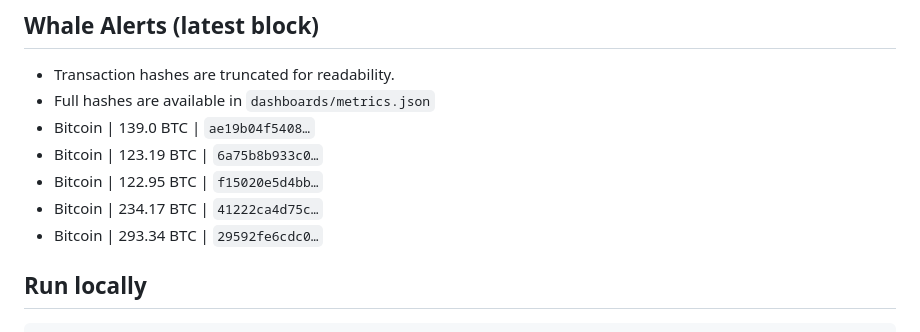
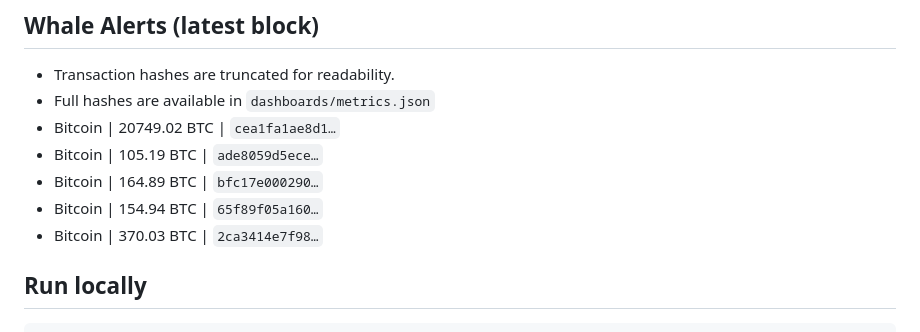
Before and after one commit to hitesha1981/crypto-blockchain-activity, a Markdown page: README.md, the part around one of its changes. Rendered like a GitHub page.

```diff
--- a/README.md
+++ b/README.md
@@ -43,11 +43,11 @@ _Last updated: 2026-11-15 18:49 UTC_
 ## Whale Alerts (latest block)
 - Transaction hashes are truncated for readability.
 - Full hashes are available in `dashboards/metrics.json`
-- Bitcoin | 139.0 BTC | `ae19b04f5408…`
-- Bitcoin | 123.19 BTC | `6a75b8b933c0…`
-- Bitcoin | 122.95 BTC | `f15020e5d4bb…`
-- Bitcoin | 234.17 BTC | `41222ca4d75c…`
-- Bitcoin | 293.34 BTC | `29592fe6cdc0…`
+- Bitcoin | 20749.02 BTC | `cea1fa1ae8d1…`
+- Bitcoin | 105.19 BTC | `ade8059d5ece…`
+- Bitcoin | 164.89 BTC | `bfc17e000290…`
+- Bitcoin | 154.94 BTC | `65f89f05a160…`
+- Bitcoin | 370.03 BTC | `2ca3414e7f98…`
 
 ## Run locally
 
```
Also changed, not shown: other parts of README.md (+3 -3 lines), dashboards/fee_trend.png, dashboards/tps_trend.png, dashboards/tx_per_block.png, 1 other file.
